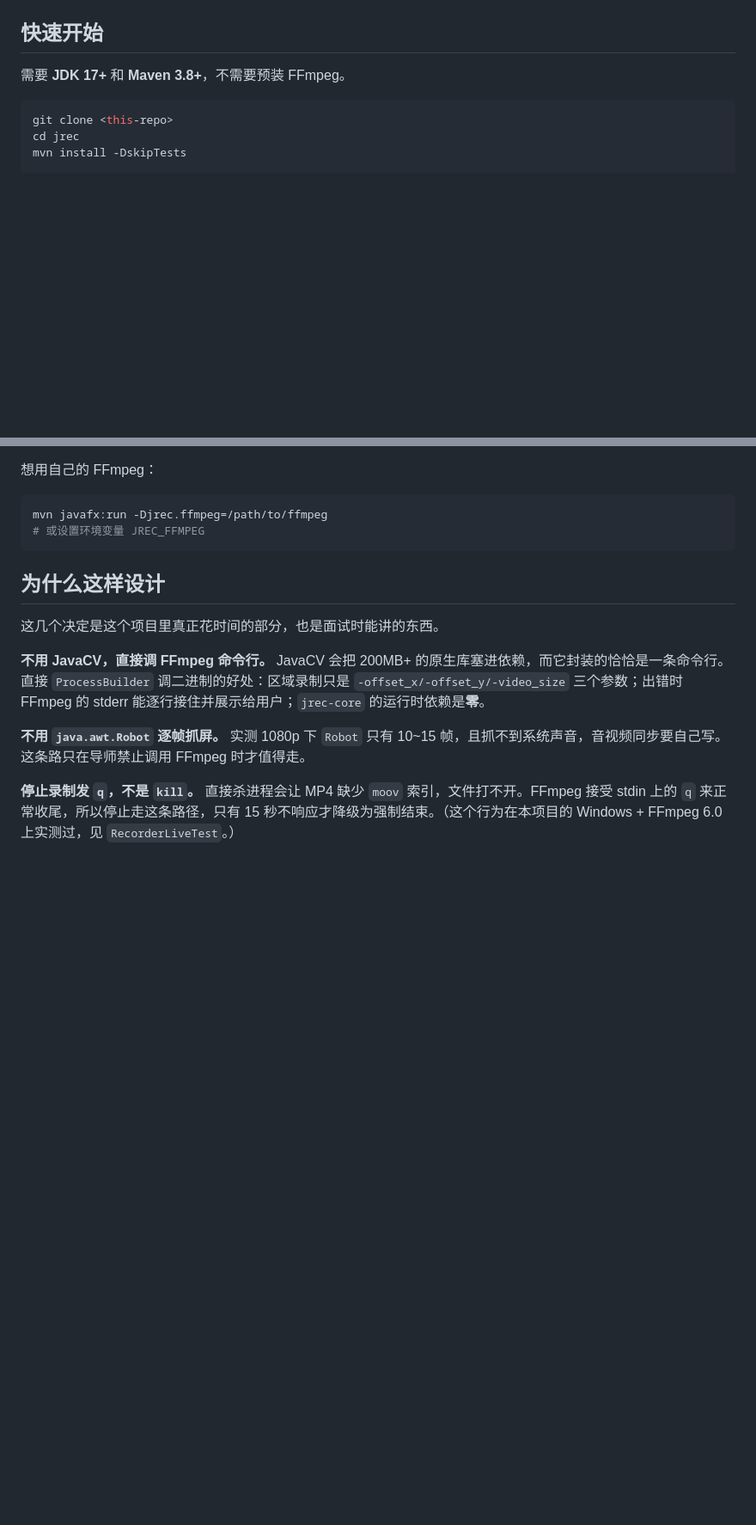
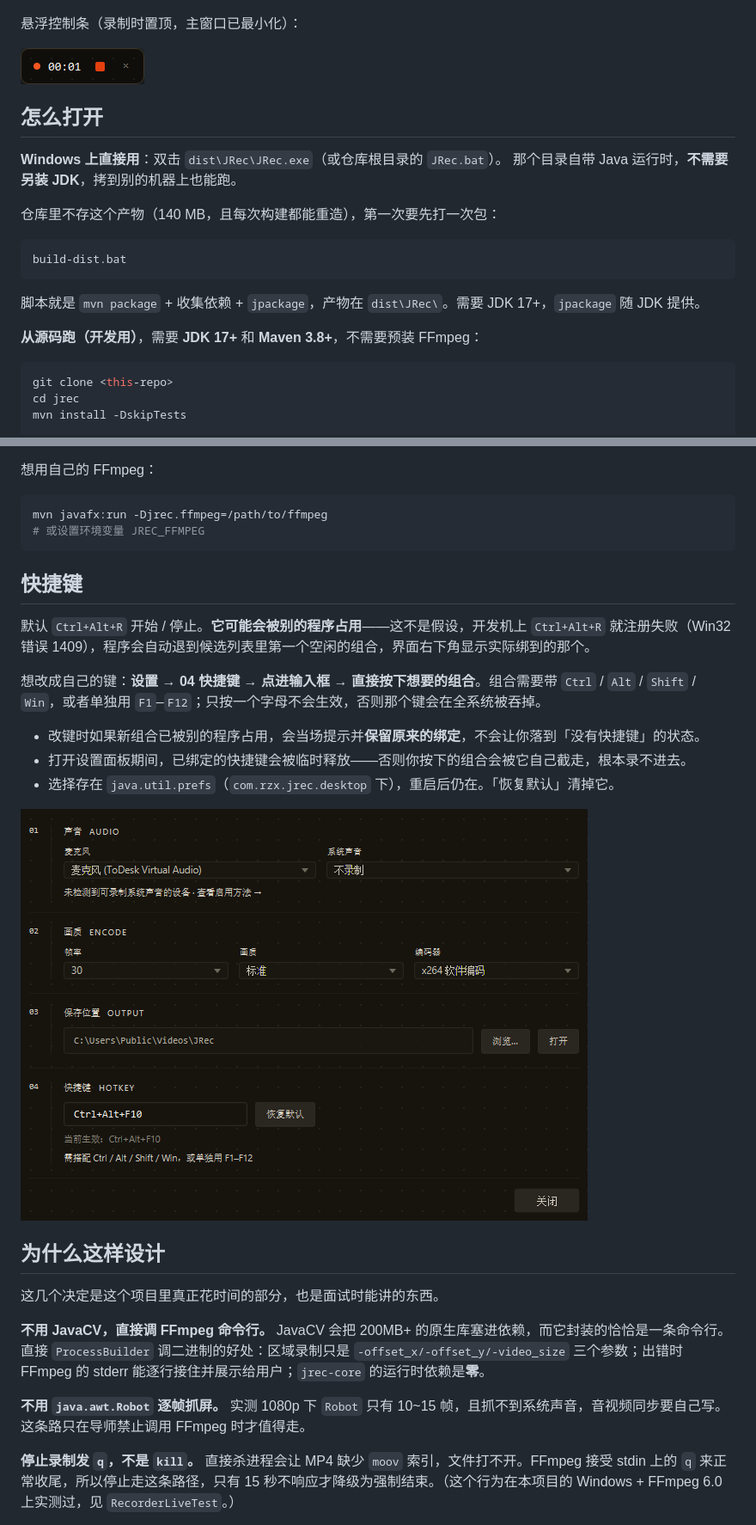
Before and after one commit to fangtangj/jrec, a Markdown page: README.md, 2 parts joined by grey strips. Shown at 86% size. Rendered like a GitHub page; pictures changed too: docs/screenshot-settings.png; blank space fills up the shorter version.

````diff
--- a/README.md
+++ b/README.md
@@ -34,9 +35,24 @@
 
 ![框选区域](docs/screenshot-region.png)
 
-## 快速开始
+悬浮控制条（录制时置顶，主窗口已最小化）：
 
-需要 **JDK 17+** 和 **Maven 3.8+**，不需要预装 FFmpeg。
+![悬浮控制条](docs/screenshot-bar.png)
+
+## 怎么打开
+
+**Windows 上直接用**：双击 `dist\JRec\JRec.exe`（或仓库根目录的 `JRec.bat`）。
+那个目录自带 Java 运行时，**不需要另装 JDK**，拷到别的机器上也能跑。
+
+仓库里不存这个产物（140 MB，且每次构建都能重造），第一次要先打一次包：
+
+```bat
+build-dist.bat
+```
+
+脚本就是 `mvn package` + 收集依赖 + `jpackage`，产物在 `dist\JRec\`。需要 JDK 17+，`jpackage` 随 JDK 提供。
+
+**从源码跑（开发用）**，需要 **JDK 17+** 和 **Maven 3.8+**，不需要预装 FFmpeg：
 
 ```bash
 git clone <this-repo>
@@ -55,6 +71,18 @@ mvn javafx:run
 mvn javafx:run -Djrec.ffmpeg=/path/to/ffmpeg
 # 或设置环境变量 JREC_FFMPEG
 ```
+
+## 快捷键
+
+默认 `Ctrl+Alt+R` 开始 / 停止。**它可能会被别的程序占用**——这不是假设，开发机上 `Ctrl+Alt+R` 就注册失败（Win32 错误 1409），程序会自动退到候选列表里第一个空闲的组合，界面右下角显示实际绑到的那个。
+
+想改成自己的键：**设置 → 04 快捷键 → 点进输入框 → 直接按下想要的组合**。组合需要带 `Ctrl` / `Alt` / `Shift` / `Win`，或者单独用 `F1`–`F12`；只按一个字母不会生效，否则那个键会在全系统被吞掉。
+
+- 改键时如果新组合已被别的程序占用，会当场提示并**保留原来的绑定**，不会让你落到「没有快捷键」的状态。
+- 打开设置面板期间，已绑定的快捷键会被临时释放——否则你按下的组合会被它自己截走，根本录不进去。
+- 选择存在 `java.util.prefs`（`com.rzx.jrec.desktop` 下），重启后仍在。「恢复默认」清掉它。
+
+![设置面板](docs/screenshot-settings.png)
 
 ## 为什么这样设计
 
````
Also changed, not shown: other parts of README.md (+2 -1 lines), 18 other files.
